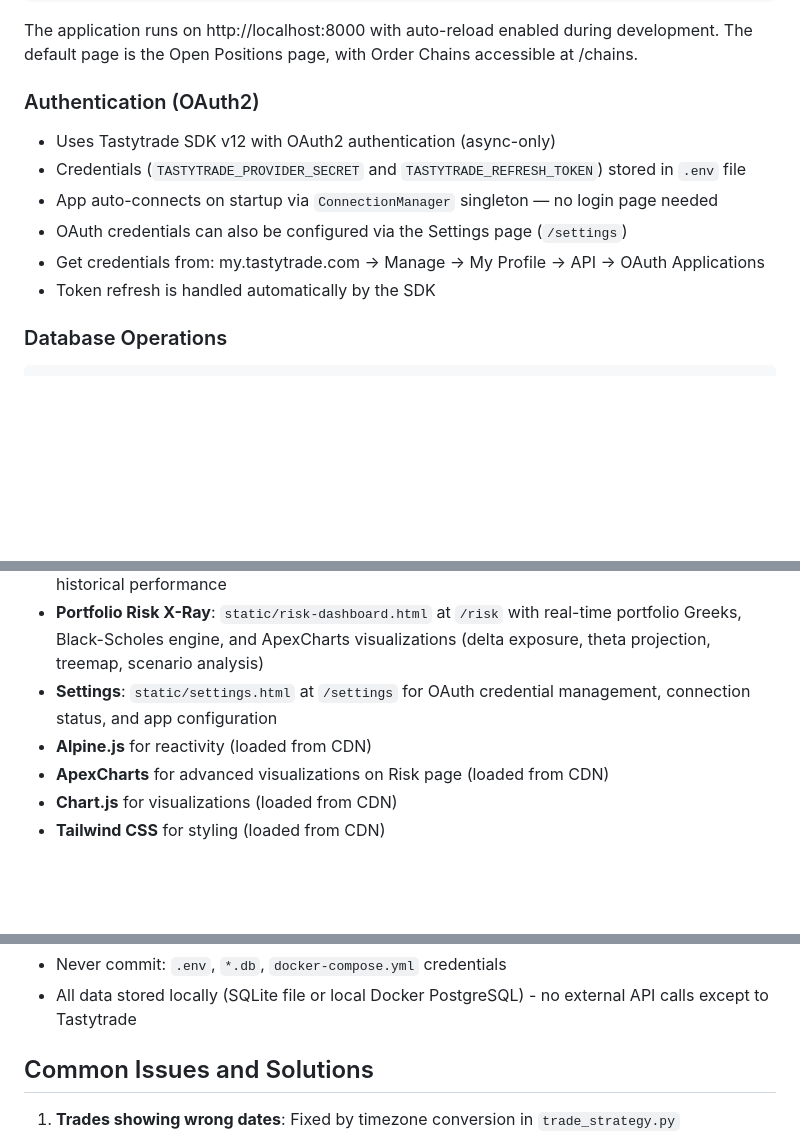
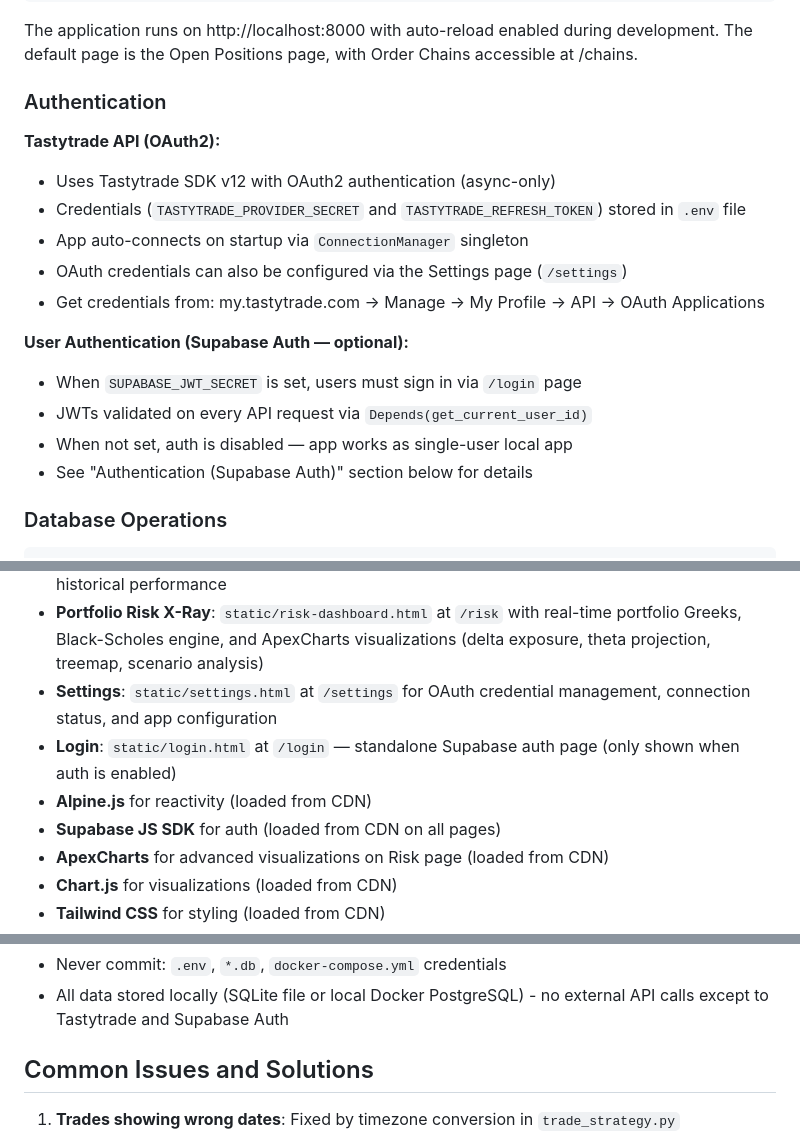
Before and after one commit to sbj175/trade-journal, a Markdown page: CLAUDE.md, 3 parts joined by grey strips. Drawn GitHub-style; blank space fills up the shorter version.

````diff
--- a/CLAUDE.md
+++ b/CLAUDE.md
@@ -87,13 +87,20 @@ python app.py
 
 The application runs on http://localhost:8000 with auto-reload enabled during development. The default page is the Open Positions page, with Order Chains accessible at /chains.
 
-### Authentication (OAuth2)
+### Authentication
+
+**Tastytrade API (OAuth2):**
 - Uses Tastytrade SDK v12 with OAuth2 authentication (async-only)
 - Credentials (`TASTYTRADE_PROVIDER_SECRET` and `TASTYTRADE_REFRESH_TOKEN`) stored in `.env` file
-- App auto-connects on startup via `ConnectionManager` singleton — no login page needed
+- App auto-connects on startup via `ConnectionManager` singleton
 - OAuth credentials can also be configured via the Settings page (`/settings`)
 - Get credentials from: my.tastytrade.com → Manage → My Profile → API → OAuth Applications
-- Token refresh is handled automatically by the SDK
+
+**User Authentication (Supabase Auth — optional):**
+- When `SUPABASE_JWT_SECRET` is set, users must sign in via `/login` page
+- JWTs validated on every API request via `Depends(get_current_user_id)`
+- When not set, auth is disabled — app works as single-user local app
+- See "Authentication (Supabase Auth)" section below for details
 
 ### Database Operations
 ```bash
@@ -200,7 +207,9 @@ python test_expiration.py
 - **Performance Reports**: `static/reports.html` at `/reports` with strategy breakdown and historical performance
 - **Portfolio Risk X-Ray**: `static/risk-dashboard.html` at `/risk` with real-time portfolio Greeks, Black-Scholes engine, and ApexCharts visualizations (delta exposure, theta projection, treemap, scenario analysis)
 - **Settings**: `static/settings.html` at `/settings` for OAuth credential management, connection status, and app configuration
+- **Login**: `static/login.html` at `/login` — standalone Supabase auth page (only shown when auth is enabled)
 - **Alpine.js** for reactivity (loaded from CDN)
+- **Supabase JS SDK** for auth (loaded from CDN on all pages)
 - **ApexCharts** for advanced visualizations on Risk page (loaded from CDN)
 - **Chart.js** for visualizations (loaded from CDN)
 - **Tailwind CSS** for styling (loaded from CDN)
@@ -320,5 +374,5 @@ Account, AccountBalance, Position, Order, OrderPosition, OrderChain, OrderChainM
 - Never commit: `.env`, `*.db`, `docker-compose.yml` credentials
-- All data stored locally (SQLite file or local Docker PostgreSQL) - no external API calls except to Tastytrade
+- All data stored locally (SQLite file or local Docker PostgreSQL) - no external API calls except to Tastytrade and Supabase Auth
 
 ## Common Issues and Solutions
 
````
Also changed, not shown: other parts of CLAUDE.md (+49 -4 lines).
